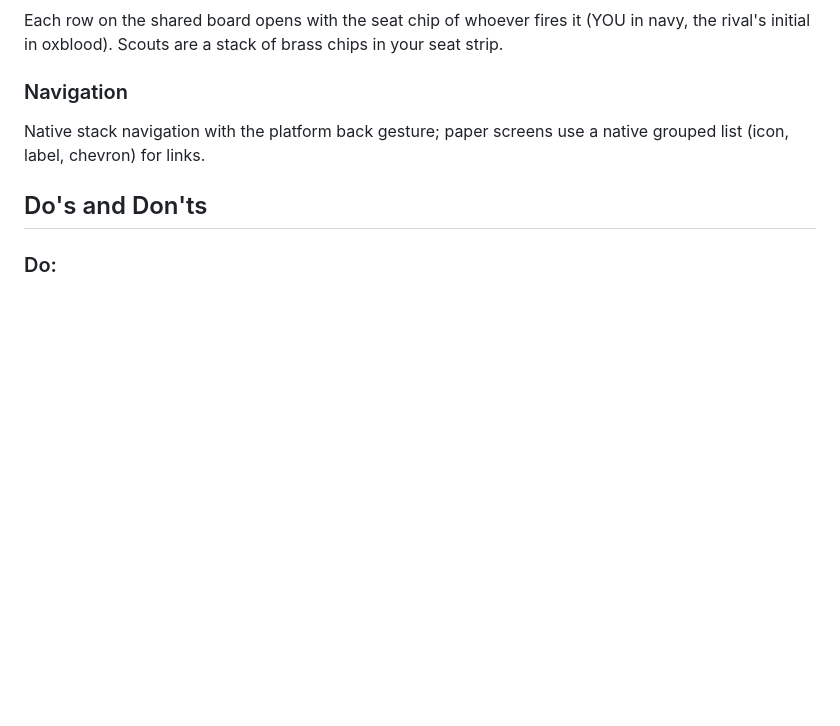
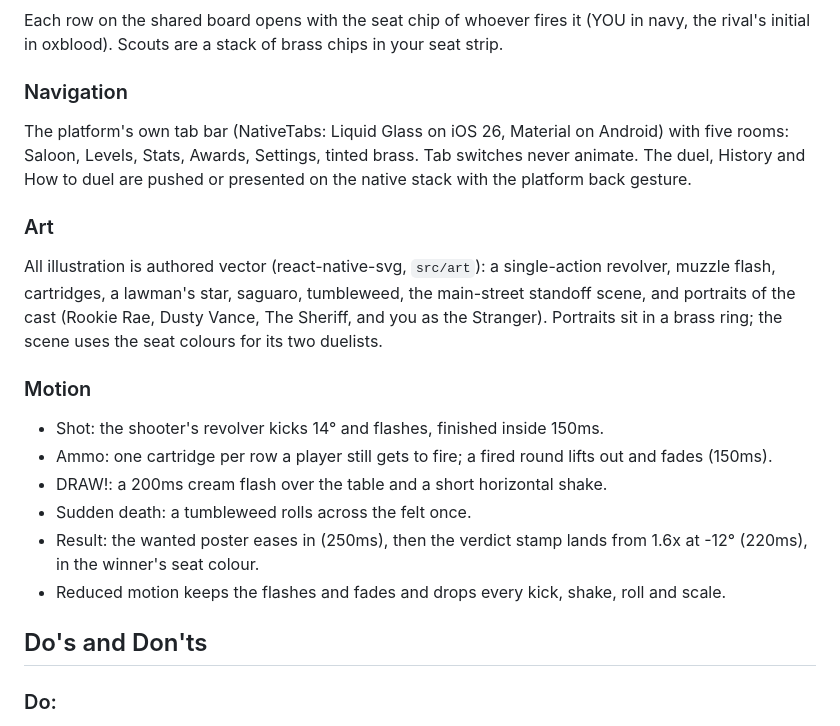
Before and after one commit to oluwalonimioyepariola/wordoff, a Markdown page: DESIGN.md, the part around the change. GitHub-like rendering; blank space fills up the shorter version.

Commit message:
Native tab bar, Western art, and standoff motion (update design system)

```diff
--- a/DESIGN.md
+++ b/DESIGN.md
@@ -212,7 +212,18 @@ Cream keys on the walnut rail, scored like the cards; FIRE is the one brass key,
 Each row on the shared board opens with the seat chip of whoever fires it (YOU in navy, the rival's initial in oxblood). Scouts are a stack of brass chips in your seat strip.
 
 ### Navigation
-Native stack navigation with the platform back gesture; paper screens use a native grouped list (icon, label, chevron) for links.
+The platform's own tab bar (NativeTabs: Liquid Glass on iOS 26, Material on Android) with five rooms: Saloon, Levels, Stats, Awards, Settings, tinted brass. Tab switches never animate. The duel, History and How to duel are pushed or presented on the native stack with the platform back gesture.
+
+### Art
+All illustration is authored vector (react-native-svg, `src/art`): a single-action revolver, muzzle flash, cartridges, a lawman's star, saguaro, tumbleweed, the main-street standoff scene, and portraits of the cast (Rookie Rae, Dusty Vance, The Sheriff, and you as the Stranger). Portraits sit in a brass ring; the scene uses the seat colours for its two duelists.
+
+### Motion
+- Shot: the shooter's revolver kicks 14° and flashes, finished inside 150ms.
+- Ammo: one cartridge per row a player still gets to fire; a fired round lifts out and fades (150ms).
+- DRAW!: a 200ms cream flash over the table and a short horizontal shake.
+- Sudden death: a tumbleweed rolls across the felt once.
+- Result: the wanted poster eases in (250ms), then the verdict stamp lands from 1.6x at -12° (220ms), in the winner's seat colour.
+- Reduced motion keeps the flashes and fades and drops every kick, shake, roll and scale.
 
 ## Do's and Don'ts
 
```
